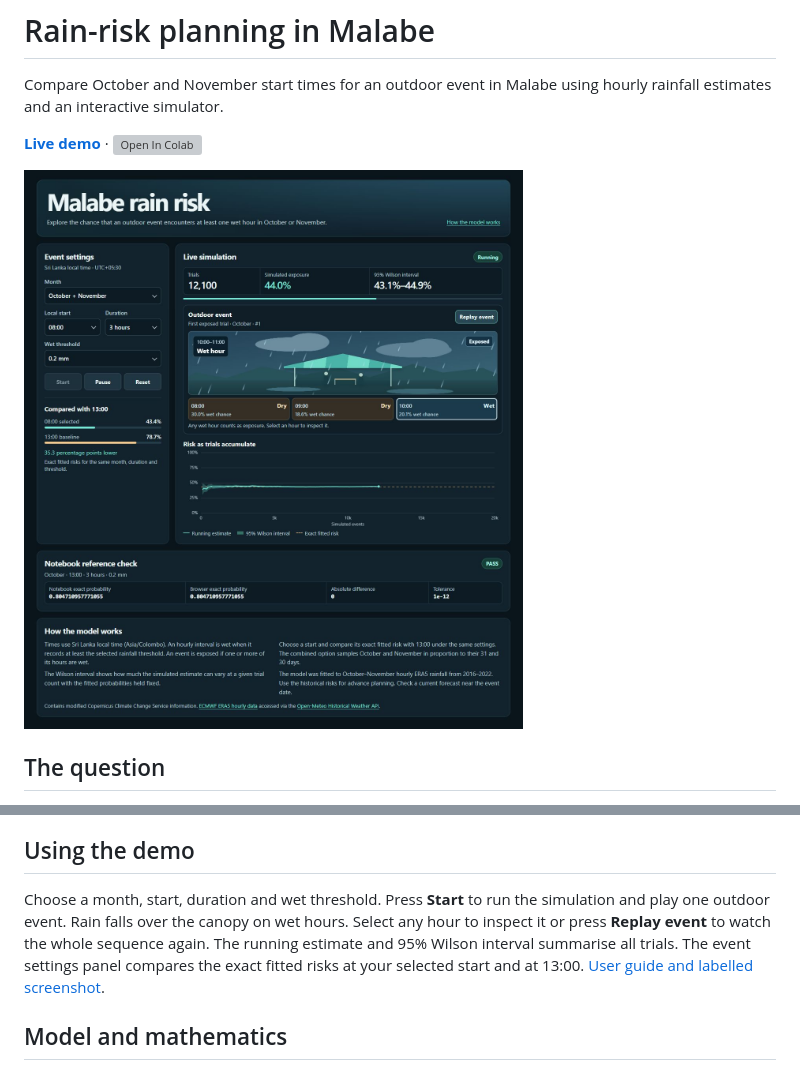
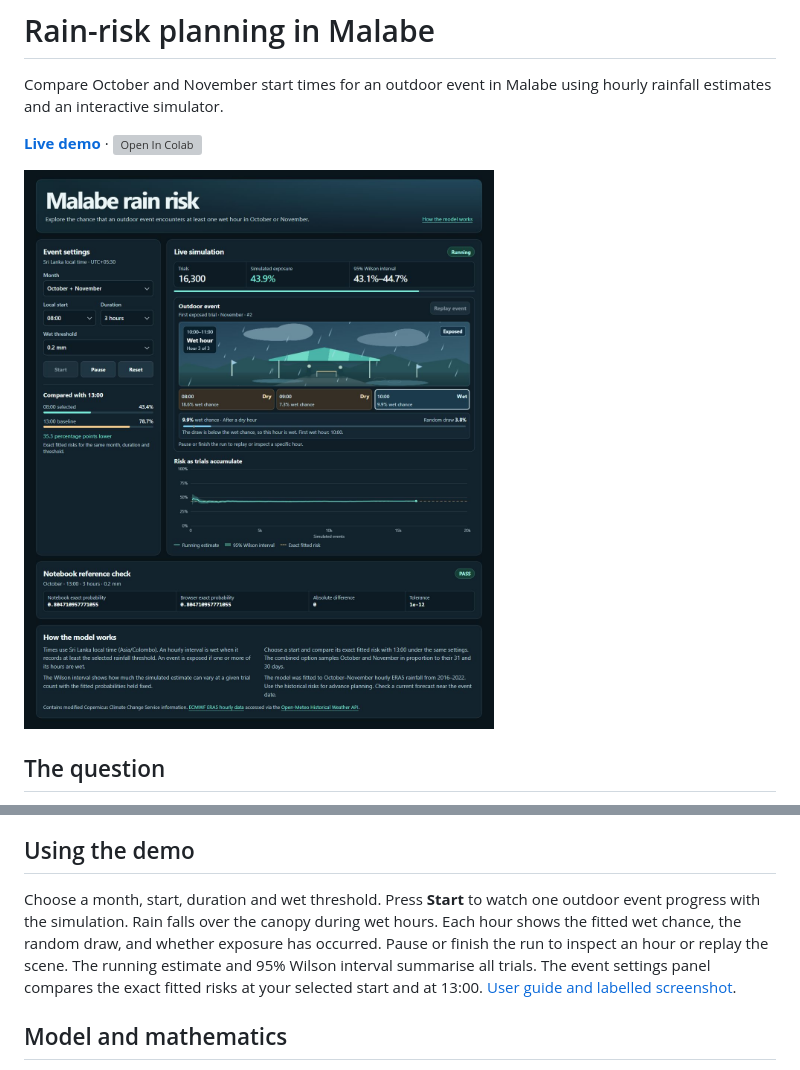
Before and after one commit to KumarageKPV/malabe-rain-risk, a Markdown page: README.md, 2 parts joined by grey strips. GitHub-like rendering; pictures changed too: figures/demo-screenshot.png; grey boxes are pictures that could not be loaded.

Commit message:
Keep rain playback in sync with simulation progress

```diff
--- a/README.md
+++ b/README.md
@@ -25,7 +25,7 @@ Verified in a clean Python 3.12 kernel with NumPy 2.5.5, pandas 3.1.1 and Matplo
 
 ## Using the demo
 
-Choose a month, start, duration and wet threshold. Press **Start** to run the simulation and play one outdoor event. Rain falls over the canopy on wet hours. Select any hour to inspect it or press **Replay event** to watch the whole sequence again. The running estimate and 95% Wilson interval summarise all trials. The event settings panel compares the exact fitted risks at your selected start and at 13:00. [User guide and labelled screenshot](USER_GUIDE.md).
+Choose a month, start, duration and wet threshold. Press **Start** to watch one outdoor event progress with the simulation. Rain falls over the canopy during wet hours. Each hour shows the fitted wet chance, the random draw, and whether exposure has occurred. Pause or finish the run to inspect an hour or replay the scene. The running estimate and 95% Wilson interval summarise all trials. The event settings panel compares the exact fitted risks at your selected start and at 13:00. [User guide and labelled screenshot](USER_GUIDE.md).
 
 ## Model and mathematics
 
```
Also changed, not shown: THEORY.md (+1 -1 lines), USER_GUIDE.md (+3 -3 lines), figures/demo-screenshot-labelled.png, 3 other files.
